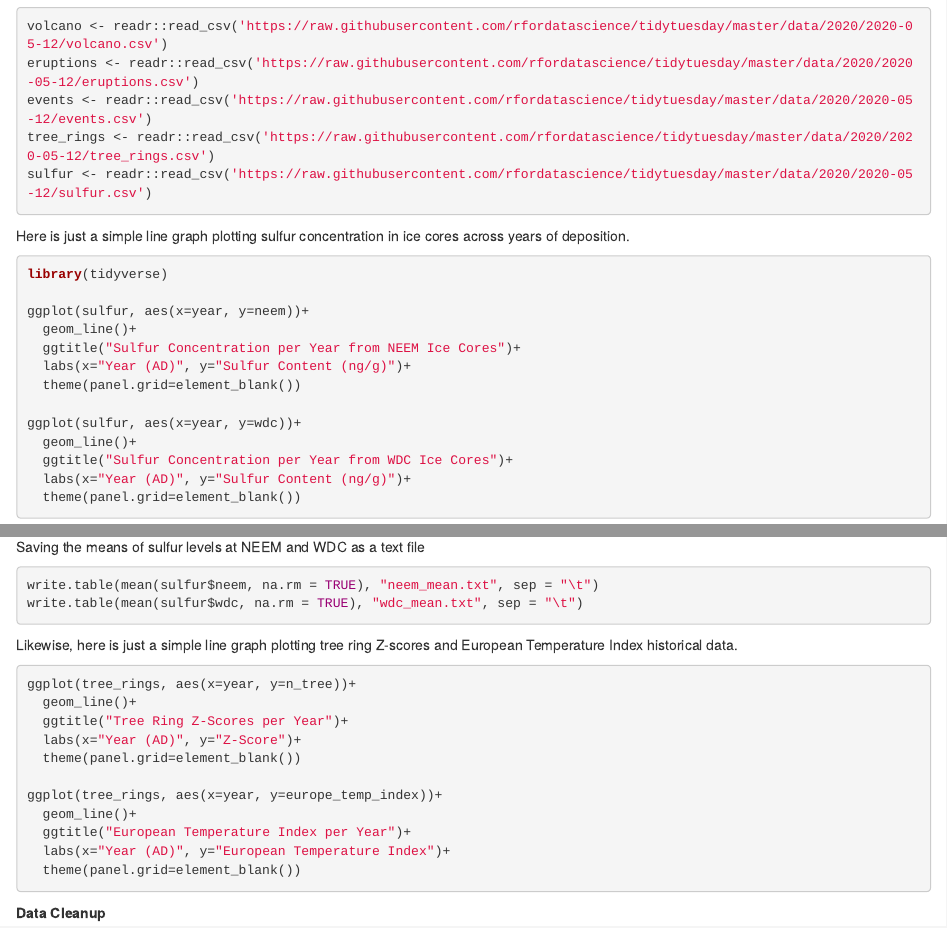
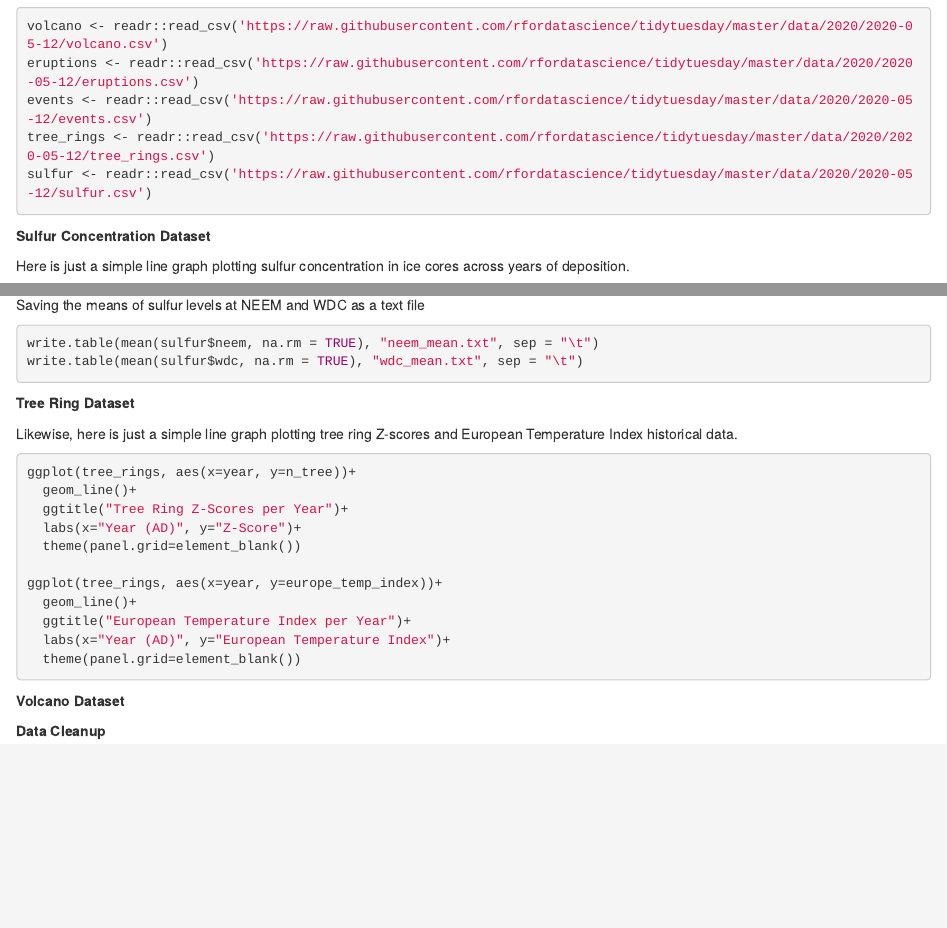
Before and after one commit to IntroToR/Group_1, an R Markdown document (Group_1_Project_RMarkdown.Rmd): the page in a window 1100 px wide, from 200 px down, and a second part further down, joined at a grey line. Rendered offline with R 4.5, knitr and Pandoc, with nearby package versions; the code chunks are not run, so their results and figures are left out.

Commit message:
Update Group_1_Project_RMarkdown.Rmd
Adding headings for each dataset for organization

````diff
--- a/Group_1_Project_RMarkdown.Rmd
+++ b/Group_1_Project_RMarkdown.Rmd
@@ -18,6 +18,7 @@ events <- readr::read_csv('https://raw.githubusercontent.com/rfordatascience/tid
 tree_rings <- readr::read_csv('https://raw.githubusercontent.com/rfordatascience/tidytuesday/master/data/2020/2020-05-12/tree_rings.csv')
 sulfur <- readr::read_csv('https://raw.githubusercontent.com/rfordatascience/tidytuesday/master/data/2020/2020-05-12/sulfur.csv')
 ```
+__Sulfur Concentration Dataset__
 
 Here is just a simple line graph plotting sulfur concentration in ice cores across years of deposition.
 
@@ -130,6 +131,8 @@ write.table(mean(sulfur$neem, na.rm = TRUE), "neem_mean.txt", sep = "\t")
 write.table(mean(sulfur$wdc, na.rm = TRUE), "wdc_mean.txt", sep = "\t")
 ```
 
+__Tree Ring Dataset__
+
 Likewise, here is just a simple line graph plotting tree ring Z-scores and European Temperature Index historical data.
 
 ```{r}
@@ -146,6 +149,7 @@ ggplot(tree_rings, aes(x=year, y=europe_temp_index))+
   theme(panel.grid=element_blank())
 
 ```
+__Volcano Dataset__
 
 __Data Cleanup__
 
````
